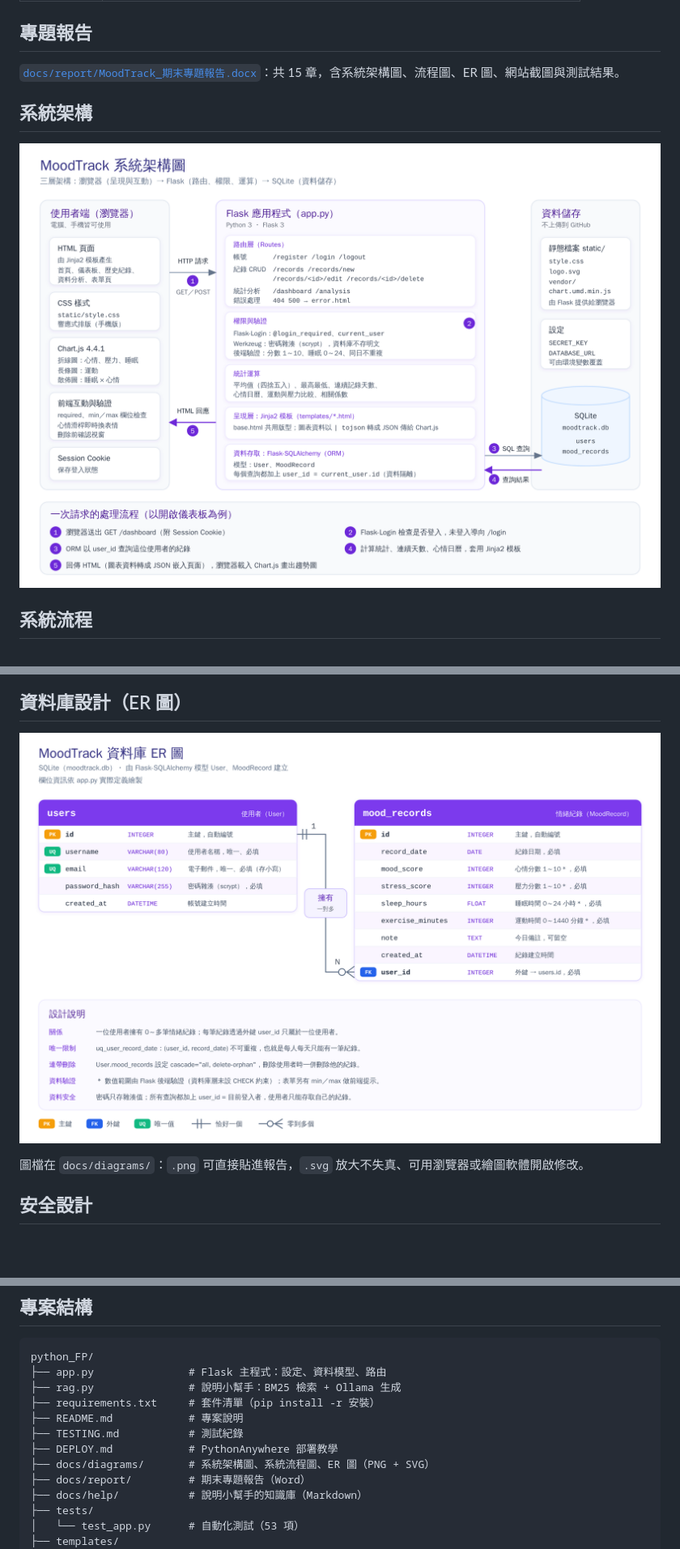
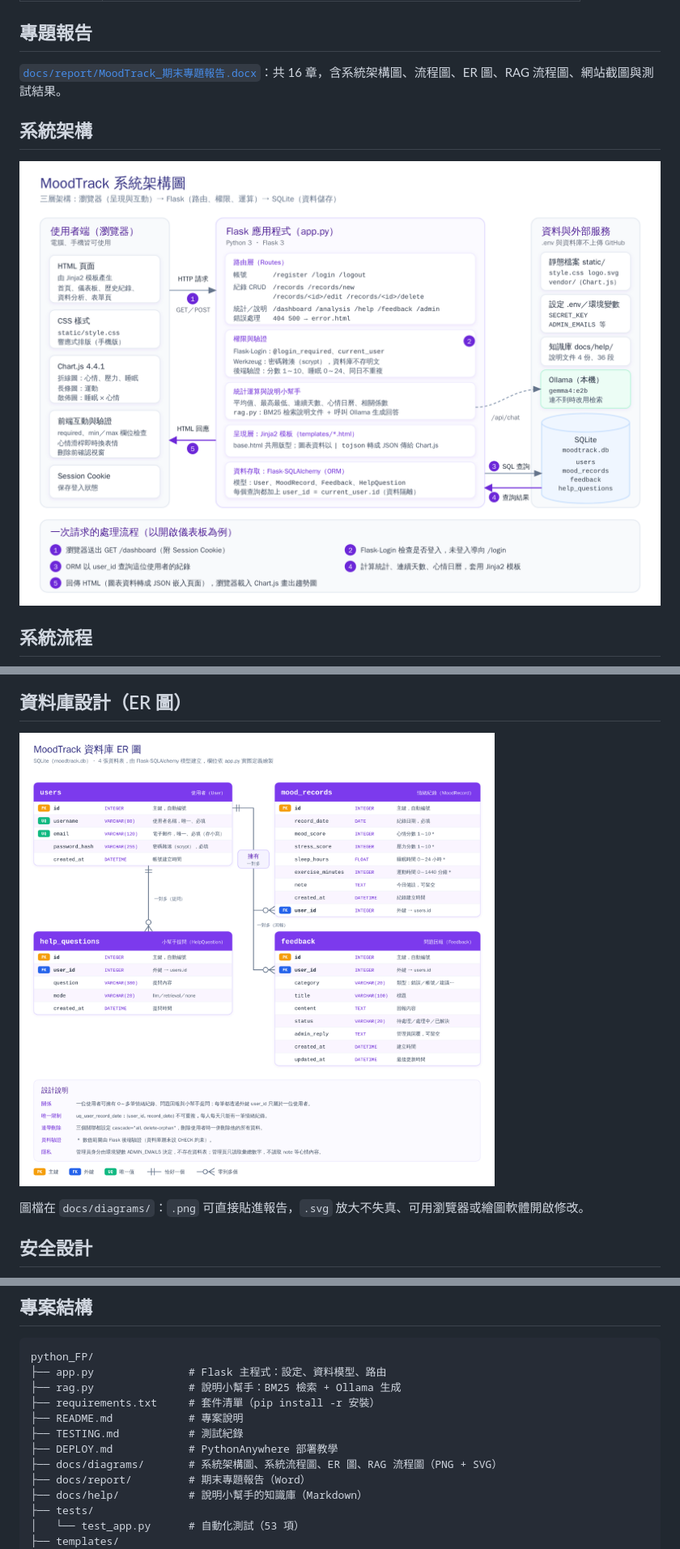
Before and after one commit to cooldragonboat/python_FP, a Markdown page: README.md, 3 parts joined by grey strips. Shown at 81% size. Drawn GitHub-style; pictures changed too: docs/diagrams/architecture.png, docs/diagrams/er-diagram.png; blank space fills up the shorter version.

Commit message:
專題報告補上說明小幫手（RAG）與管理頁
- 報告新增第十一章「說明小幫手（RAG）與問題回報」，其後章節順延（共 16 章、43 頁）
- 補上心情日曆補記、4 張資料表、Flask-WTF 與 Ollama、安全設計、57 項測試與新修正的問題；移除過時的 CSRF 限制
- 新增 RAG 運作流程圖；ER 圖改為 4 張資料表；架構圖加入 Ollama、知識庫與 .env

Co-Authored-By: Claude Opus 5.5 <noreply@anthropic.com>
Claude-Session: https://claude.ai/code/session_01FqkUYzdKSooeESVCktR93W

```diff
--- a/README.md
+++ b/README.md
@@ -32,7 +32,7 @@ https://smallfire.pythonanywhere.com/
 
 ## 專題報告
 
-[`docs/report/MoodTrack_期末專題報告.docx`](docs/report/MoodTrack_期末專題報告.docx)：共 15 章，含系統架構圖、流程圖、ER 圖、網站截圖與測試結果。
+[`docs/report/MoodTrack_期末專題報告.docx`](docs/report/MoodTrack_期末專題報告.docx)：共 16 章，含系統架構圖、流程圖、ER 圖、RAG 流程圖、網站截圖與測試結果。
 
 ## 系統架構
 
@@ -137,7 +137,7 @@ python_FP/
 ├── README.md            # 專案說明
 ├── TESTING.md           # 測試紀錄
 ├── DEPLOY.md            # PythonAnywhere 部署教學
-├── docs/diagrams/       # 系統架構圖、系統流程圖、ER 圖（PNG + SVG）
+├── docs/diagrams/       # 系統架構圖、系統流程圖、ER 圖、RAG 流程圖（PNG + SVG）
 ├── docs/report/         # 期末專題報告（Word）
 ├── docs/help/           # 說明小幫手的知識庫（Markdown）
 ├── tests/
```
Also changed, not shown: other parts of README.md (+2 -0 lines), docs/diagrams/rag-flow.png (added), 4 other files.
